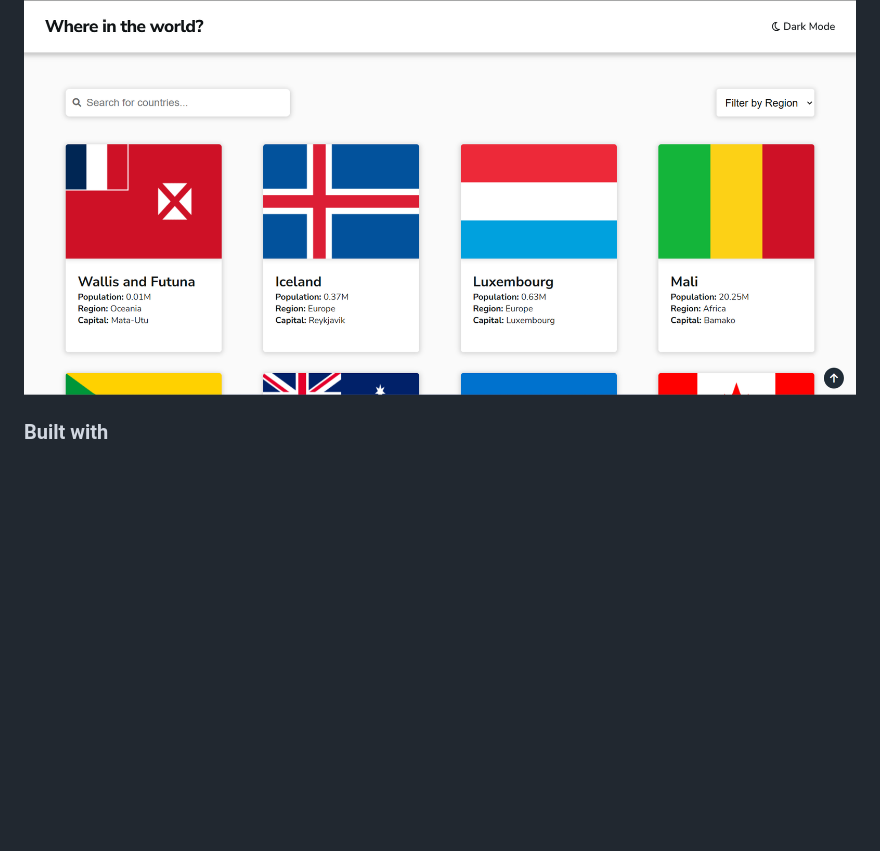
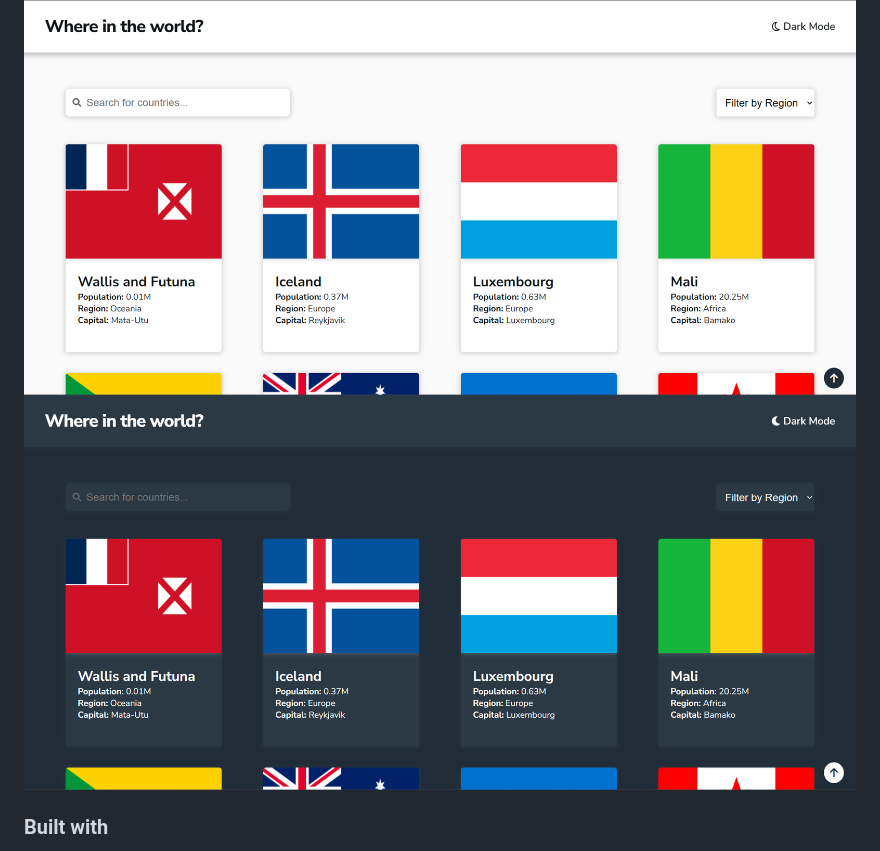
Before and after one commit to shivPosted/countries-api-project, a Markdown page: README.md, the part around the change. Drawn GitHub-style; pictures changed too: screenshot2.png (added); blank space fills up the shorter version.

Commit message:
final pahases--2 😃

```diff
--- a/README.md
+++ b/README.md
@@ -26,6 +26,7 @@ Users should be able to:
 ### Screenshot
 
 ![](./screenshot.png)
+![](./screenshot2.png)
 
 ### Built with
 
```
